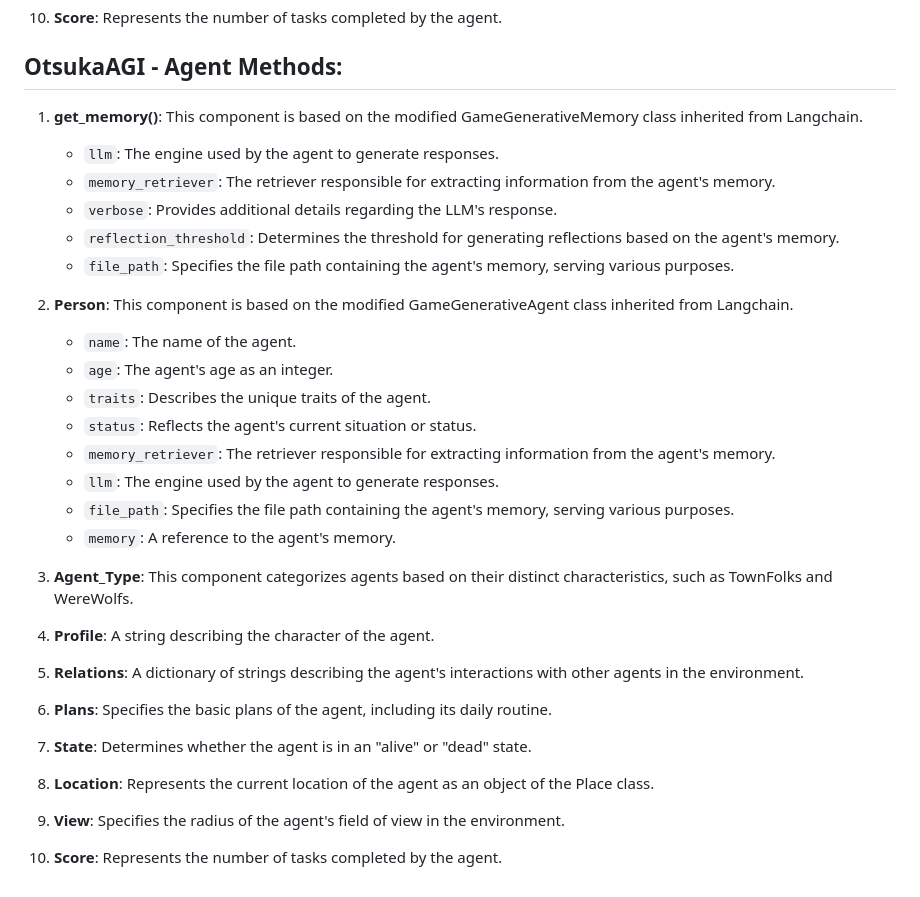
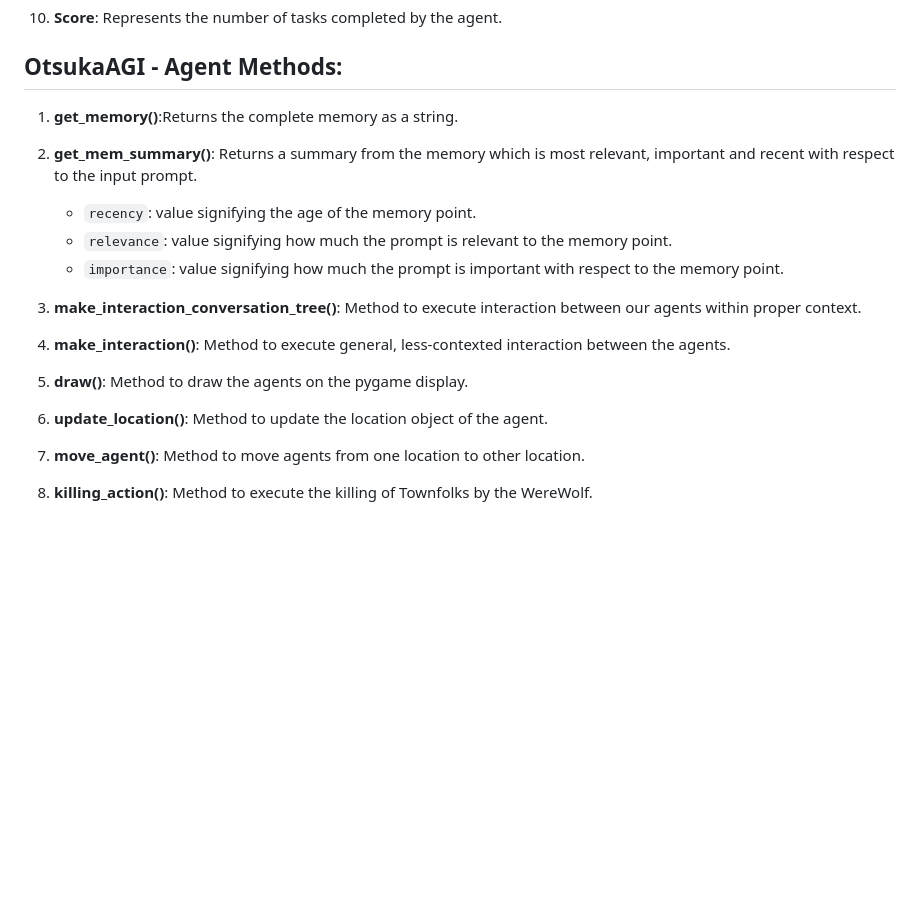
Before and after one commit to RahilOp/OtsukaAGI-The-Werewolves-of-Millers-Hollow, a Markdown page: README.md, the part around the change. Rendered like a GitHub page; blank space fills up the shorter version.

```diff
--- a/README.md
+++ b/README.md
@@ -39,35 +39,20 @@ OtsukaAGI is an advanced framework, powered by Otsuka Corporation in Tokyo, Japa
 
 ## OtsukaAGI - Agent Methods:
 
-1. **get_memory()**: This component is based on the modified GameGenerativeMemory class inherited from Langchain.
-   - `llm`: The engine used by the agent to generate responses.
-   - `memory_retriever`: The retriever responsible for extracting information from the agent's memory.
-   - `verbose`: Provides additional details regarding the LLM's response.
-   - `reflection_threshold`: Determines the threshold for generating reflections based on the agent's memory.
-   - `file_path`: Specifies the file path containing the agent's memory, serving various purposes.
+1. **get_memory()**:Returns the complete memory as a string.
 
-2. **Person**: This component is based on the modified GameGenerativeAgent class inherited from Langchain.
-   - `name`: The name of the agent.
-   - `age`: The agent's age as an integer.
-   - `traits`: Describes the unique traits of the agent.
-   - `status`: Reflects the agent's current situation or status.
-   - `memory_retriever`: The retriever responsible for extracting information from the agent's memory.
-   - `llm`: The engine used by the agent to generate responses.
-   - `file_path`: Specifies the file path containing the agent's memory, serving various purposes.
-   - `memory`: A reference to the agent's memory.
 
-3. **Agent_Type**: This component categorizes agents based on their distinct characteristics, such as TownFolks and WereWolfs.
+2. **get_mem_summary()**: Returns a summary from the memory which is most relevant, important and recent with respect to the input prompt.
+   - `recency`: value signifying the age of the memory point.
+   - `relevance`: value signifying how much the prompt is relevant to the memory point.
+   - `importance`: value signifying how much the prompt is important with respect to the memory point.
 
-4. **Profile**: A string describing the character of the agent.
 
-5. **Relations**: A dictionary of strings describing the agent's interactions with other agents in the environment.
+3. **make_interaction_conversation_tree()**: Method to execute interaction between our agents within proper context.
 
-6. **Plans**: Specifies the basic plans of the agent, including its daily routine.
+4. **make_interaction()**: Method to execute general, less-contexted interaction between the agents.
 
-7. **State**: Determines whether the agent is in an "alive" or "dead" state.
-
-8. **Location**: Represents the current location of the agent as an object of the Place class.
-
-9. **View**: Specifies the radius of the agent's field of view in the environment.
-
-10. **Score**: Represents the number of tasks completed by the agent.
+5. **draw()**: Method to draw the agents on the pygame display.
+6. **update_location()**:  Method to update the location object of the agent.
+7. **move_agent()**: Method to move agents from one location to other location.
+8. **killing_action()**: Method to execute the killing of Townfolks by the WereWolf.
```
